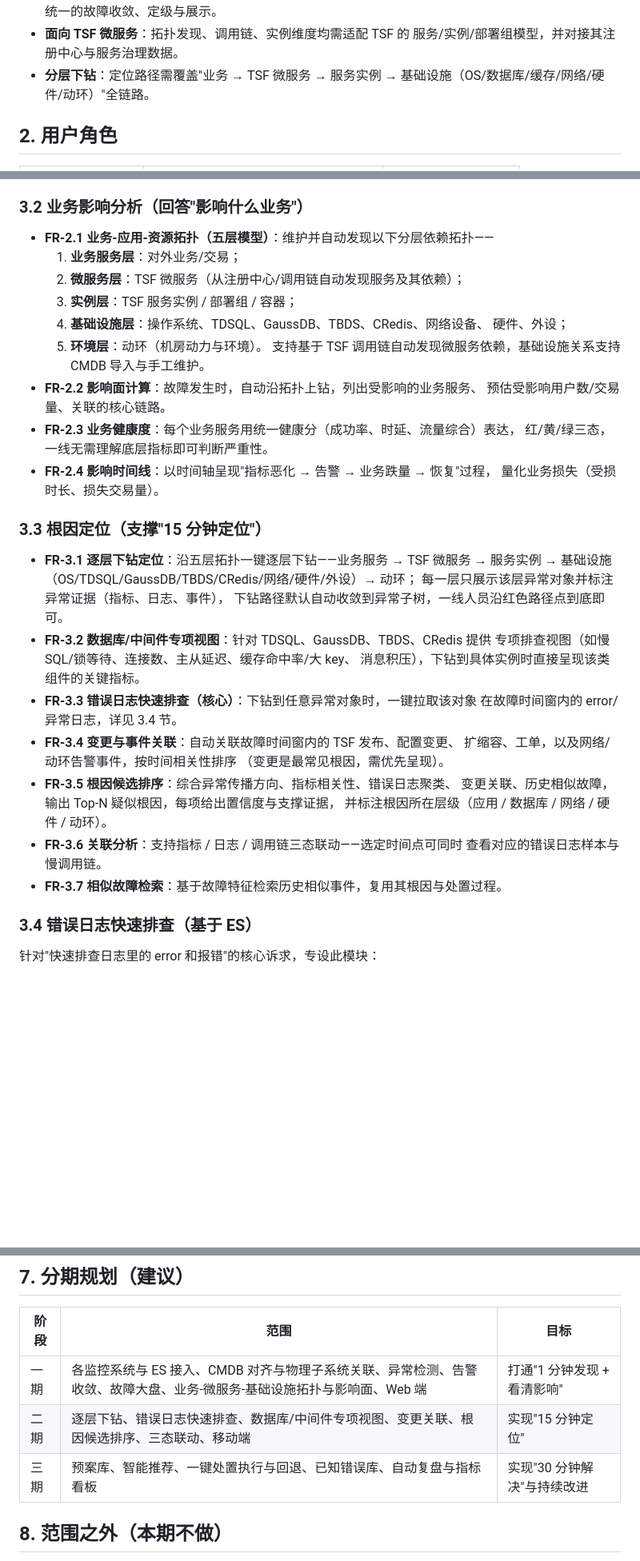
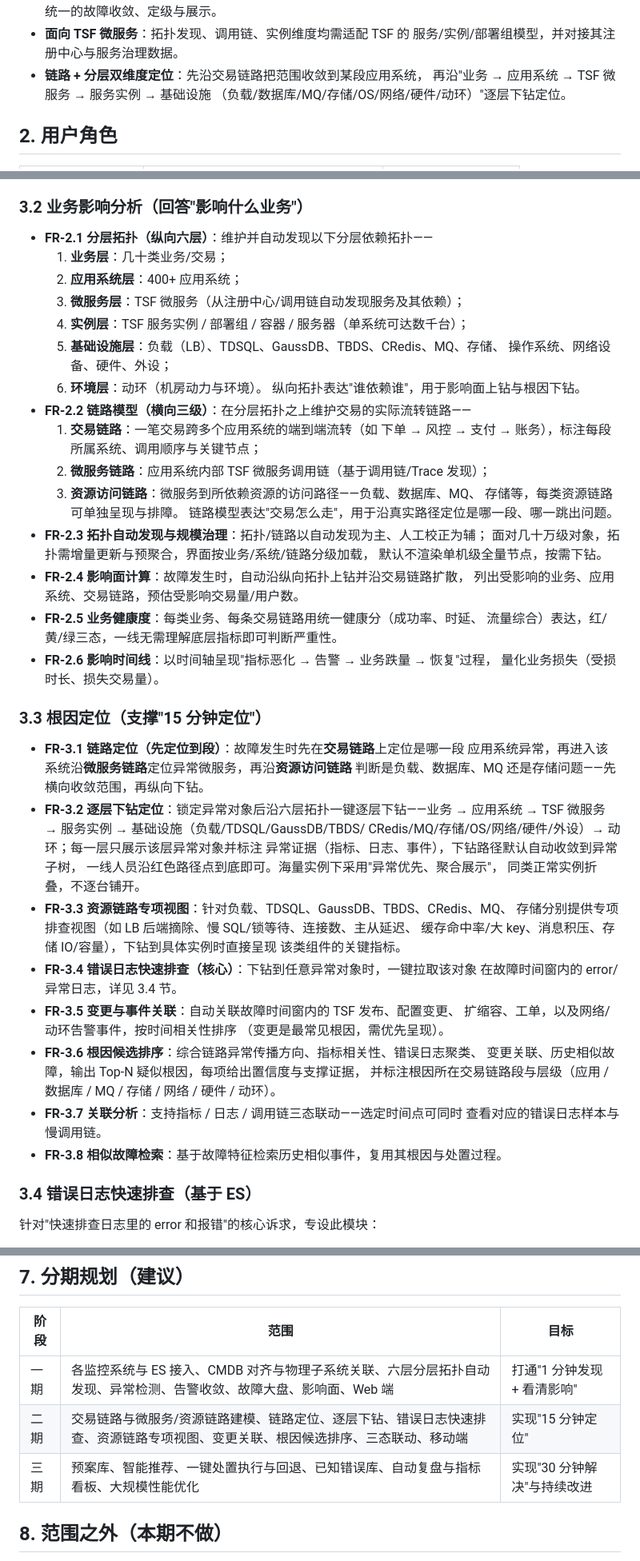
Before and after one commit to wolfmanlyq/aicoding, a Markdown page: docs/monitoring-system-requirements.md, 3 parts joined by grey strips. Shown at 80% size. Rendered like a GitHub page; blank space fills up the shorter version.

Commit message:
docs: 引入交易链路模型并按大规模场景细化需求
新增"交易链路—微服务链路—资源访问链路"三级横向链路模型，明确
先链路收敛、后逐层下钻的定位方式；将分层拓扑扩展为含应用系统层的
六层模型；按几十类业务、400+系统、数十万级实例的规模补充性能、
高基数处理与可扩展非功能需求。

https://claude.ai/code/session_01FvE82QmKqv7oQSgEZTbsmn

```diff
--- a/docs/monitoring-system-requirements.md
+++ b/docs/monitoring-system-requirements.md
@@ -49,8 +53,9 @@
   标准化接入其告警事件，纳入统一的故障收敛、定级与展示。
 - **面向 TSF 微服务**：拓扑发现、调用链、实例维度均需适配 TSF 的
   服务/实例/部署组模型，并对接其注册中心与服务治理数据。
-- **分层下钻**：定位路径需覆盖"业务 → TSF 微服务 → 服务实例 →
-  基础设施（OS/数据库/缓存/网络/硬件/动环）"全链路。
+- **链路 + 分层双维度定位**：先沿交易链路把范围收敛到某段应用系统，
+  再沿"业务 → 应用系统 → TSF 微服务 → 服务实例 → 基础设施
+  （负载/数据库/MQ/存储/OS/网络/硬件/动环）"逐层下钻定位。
 
 ## 2. 用户角色
 
@@ -86,41 +91,59 @@
 
 ### 3.2 业务影响分析（回答"影响什么业务"）
 
-- **FR-2.1 业务-应用-资源拓扑（五层模型）**：维护并自动发现以下分层依赖拓扑——
-  1. **业务服务层**：对外业务/交易；
-  2. **微服务层**：TSF 微服务（从注册中心/调用链自动发现服务及其依赖）；
-  3. **实例层**：TSF 服务实例 / 部署组 / 容器；
-  4. **基础设施层**：操作系统、TDSQL、GaussDB、TBDS、CRedis、网络设备、
-     硬件、外设；
-  5. **环境层**：动环（机房动力与环境）。
-  支持基于 TSF 调用链自动发现微服务依赖，基础设施关系支持 CMDB 导入与手工维护。
-- **FR-2.2 影响面计算**：故障发生时，自动沿拓扑上钻，列出受影响的业务服务、
-  预估受影响用户数/交易量、关联的核心链路。
-- **FR-2.3 业务健康度**：每个业务服务用统一健康分（成功率、时延、流量综合）表达，
-  红/黄/绿三态，一线无需理解底层指标即可判断严重性。
-- **FR-2.4 影响时间线**：以时间轴呈现"指标恶化 → 告警 → 业务跌量 → 恢复"过程，
+- **FR-2.1 分层拓扑（纵向六层）**：维护并自动发现以下分层依赖拓扑——
+  1. **业务层**：几十类业务/交易；
+  2. **应用系统层**：400+ 应用系统；
+  3. **微服务层**：TSF 微服务（从注册中心/调用链自动发现服务及其依赖）；
+  4. **实例层**：TSF 服务实例 / 部署组 / 容器 / 服务器（单系统可达数千台）；
+  5. **基础设施层**：负载（LB）、TDSQL、GaussDB、TBDS、CRedis、MQ、存储、
+     操作系统、网络设备、硬件、外设；
+  6. **环境层**：动环（机房动力与环境）。
+  纵向拓扑表达"谁依赖谁"，用于影响面上钻与根因下钻。
+- **FR-2.2 链路模型（横向三级）**：在分层拓扑之上维护交易的实际流转链路——
+  1. **交易链路**：一笔交易跨多个应用系统的端到端流转（如 下单 → 风控 →
+     支付 → 账务），标注每段所属系统、调用顺序与关键节点；
+  2. **微服务链路**：应用系统内部 TSF 微服务调用链（基于调用链/Trace 发现）；
+  3. **资源访问链路**：微服务到所依赖资源的访问路径——负载、数据库、MQ、
+     存储等，每类资源链路可单独呈现与排障。
+  链路模型表达"交易怎么走"，用于沿真实路径定位是哪一段、哪一跳出问题。
+- **FR-2.3 拓扑自动发现与规模治理**：拓扑/链路以自动发现为主、人工校正为辅；
+  面对几十万级对象，拓扑需增量更新与预聚合，界面按业务/系统/链路分级加载，
+  默认不渲染单机级全量节点，按需下钻。
+- **FR-2.4 影响面计算**：故障发生时，自动沿纵向拓扑上钻并沿交易链路扩散，
+  列出受影响的业务、应用系统、交易链路，预估受影响交易量/用户数。
+- **FR-2.5 业务健康度**：每类业务、每条交易链路用统一健康分（成功率、时延、
+  流量综合）表达，红/黄/绿三态，一线无需理解底层指标即可判断严重性。
+- **FR-2.6 影响时间线**：以时间轴呈现"指标恶化 → 告警 → 业务跌量 → 恢复"过程，
   量化业务损失（受损时长、损失交易量）。
 
 ### 3.3 根因定位（支撑"15 分钟定位"）
 
-- **FR-3.1 逐层下钻定位**：沿五层拓扑一键逐层下钻——业务服务 → TSF 微服务 →
-  服务实例 → 基础设施（OS/TDSQL/GaussDB/TBDS/CRedis/网络/硬件/外设）→ 动环；
-  每一层只展示该层异常对象并标注异常证据（指标、日志、事件），
-  下钻路径默认自动收敛到异常子树，一线人员沿红色路径点到底即可。
-- **FR-3.2 数据库/中间件专项视图**：针对 TDSQL、GaussDB、TBDS、CRedis 提供
-  专项排查视图（如慢 SQL/锁等待、连接数、主从延迟、缓存命中率/大 key、
-  消息积压），下钻到具体实例时直接呈现该类组件的关键指标。
-- **FR-3.3 错误日志快速排查（核心）**：下钻到任意异常对象时，一键拉取该对象
+- **FR-3.1 链路定位（先定位到段）**：故障发生时先在**交易链路**上定位是哪一段
+  应用系统异常，再进入该系统沿**微服务链路**定位异常微服务，再沿**资源访问链路**
+  判断是负载、数据库、MQ 还是存储问题——先横向收敛范围，再纵向下钻。
+- **FR-3.2 逐层下钻定位**：锁定异常对象后沿六层拓扑一键逐层下钻——业务 →
+  应用系统 → TSF 微服务 → 服务实例 → 基础设施（负载/TDSQL/GaussDB/TBDS/
+  CRedis/MQ/存储/OS/网络/硬件/外设）→ 动环；每一层只展示该层异常对象并标注
+  异常证据（指标、日志、事件），下钻路径默认自动收敛到异常子树，
+  一线人员沿红色路径点到底即可。海量实例下采用"异常优先、聚合展示"，
+  同类正常实例折叠，不逐台铺开。
+- **FR-3.3 资源链路专项视图**：针对负载、TDSQL、GaussDB、TBDS、CRedis、MQ、
+  存储分别提供专项排查视图（如 LB 后端摘除、慢 SQL/锁等待、连接数、主从延迟、
+  缓存命中率/大 key、消息积压、存储 IO/容量），下钻到具体实例时直接呈现
+  该类组件的关键指标。
+- **FR-3.4 错误日志快速排查（核心）**：下钻到任意异常对象时，一键拉取该对象
   在故障时间窗内的 error/异常日志，详见 3.4 节。
-- **FR-3.4 变更与事件关联**：自动关联故障时间窗内的 TSF 发布、配置变更、
+- **FR-3.5 变更与事件关联**：自动关联故障时间窗内的 TSF 发布、配置变更、
   扩缩容、工单，以及网络/动环告警事件，按时间相关性排序
   （变更是最常见根因，需优先呈现）。
-- **FR-3.5 根因候选排序**：综合异常传播方向、指标相关性、错误日志聚类、
+- **FR-3.6 根因候选排序**：综合链路异常传播方向、指标相关性、错误日志聚类、
   变更关联、历史相似故障，输出 Top-N 疑似根因，每项给出置信度与支撑证据，
-  并标注根因所在层级（应用 / 数据库 / 网络 / 硬件 / 动环）。
-- **FR-3.6 关联分析**：支持指标 / 日志 / 调用链三态联动——选定时间点可同时
+  并标注根因所在交易链路段与层级（应用 / 数据库 / MQ / 存储 / 网络 / 硬件 /
+  动环）。
+- **FR-3.7 关联分析**：支持指标 / 日志 / 调用链三态联动——选定时间点可同时
   查看对应的错误日志样本与慢调用链。
-- **FR-3.7 相似故障检索**：基于故障特征检索历史相似事件，复用其根因与处置过程。
+- **FR-3.8 相似故障检索**：基于故障特征检索历史相似事件，复用其根因与处置过程。
 
 ### 3.4 错误日志快速排查（基于 ES）
 
@@ -235,9 +269,9 @@
 
 | 阶段 | 范围 | 目标 |
 | --- | --- | --- |
-| 一期 | 各监控系统与 ES 接入、CMDB 对齐与物理子系统关联、异常检测、告警收敛、故障大盘、业务-微服务-基础设施拓扑与影响面、Web 端 | 打通"1 分钟发现 + 看清影响" |
-| 二期 | 逐层下钻、错误日志快速排查、数据库/中间件专项视图、变更关联、根因候选排序、三态联动、移动端 | 实现"15 分钟定位" |
-| 三期 | 预案库、智能推荐、一键处置执行与回退、已知错误库、自动复盘与指标看板 | 实现"30 分钟解决"与持续改进 |
+| 一期 | 各监控系统与 ES 接入、CMDB 对齐与物理子系统关联、六层分层拓扑自动发现、异常检测、告警收敛、故障大盘、影响面、Web 端 | 打通"1 分钟发现 + 看清影响" |
+| 二期 | 交易链路与微服务/资源链路建模、链路定位、逐层下钻、错误日志快速排查、资源链路专项视图、变更关联、根因候选排序、三态联动、移动端 | 实现"15 分钟定位" |
+| 三期 | 预案库、智能推荐、一键处置执行与回退、已知错误库、自动复盘与指标看板、大规模性能优化 | 实现"30 分钟解决"与持续改进 |
 
 ## 8. 范围之外（本期不做）
 
```
Also changed, not shown: other parts of docs/monitoring-system-requirements.md (+32 -17 lines).
